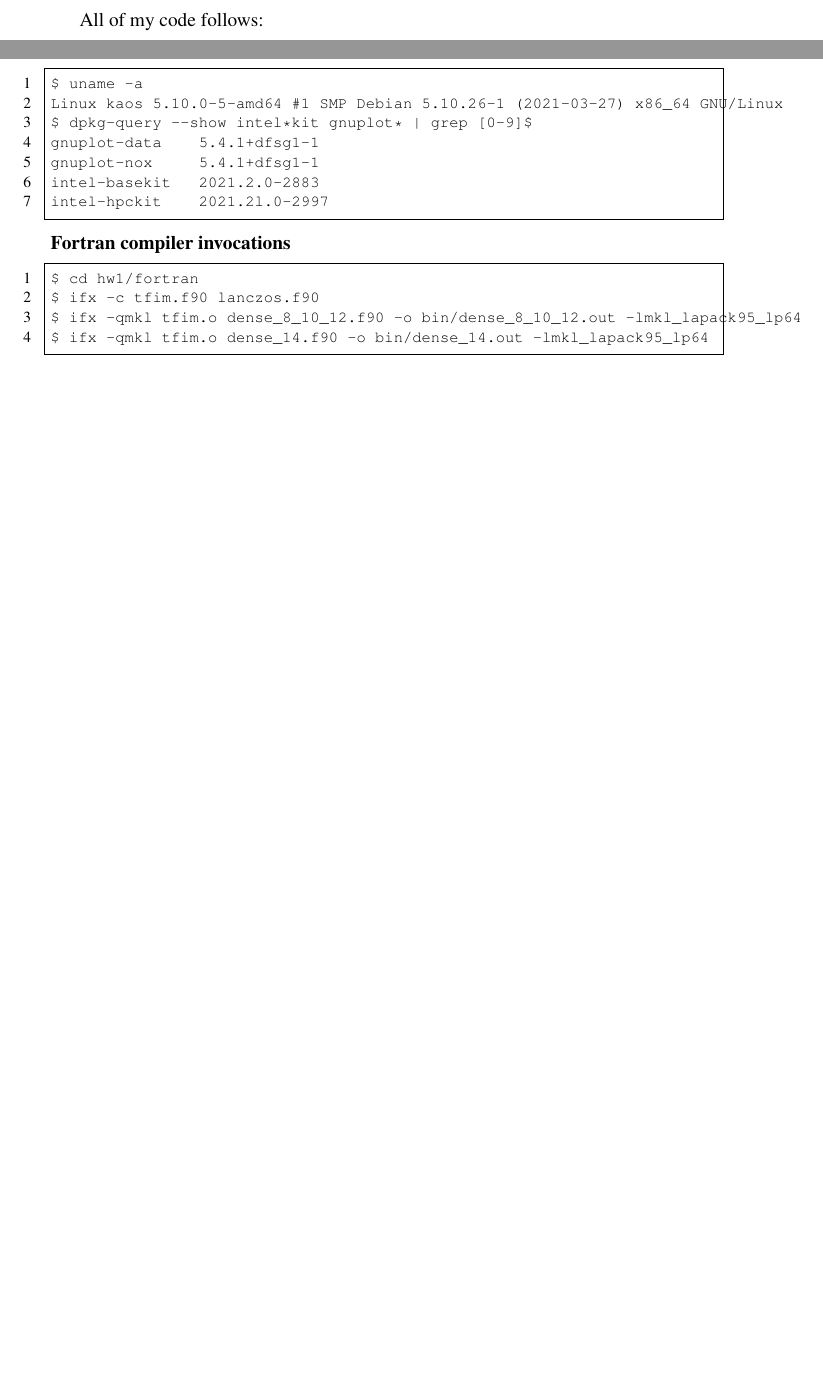
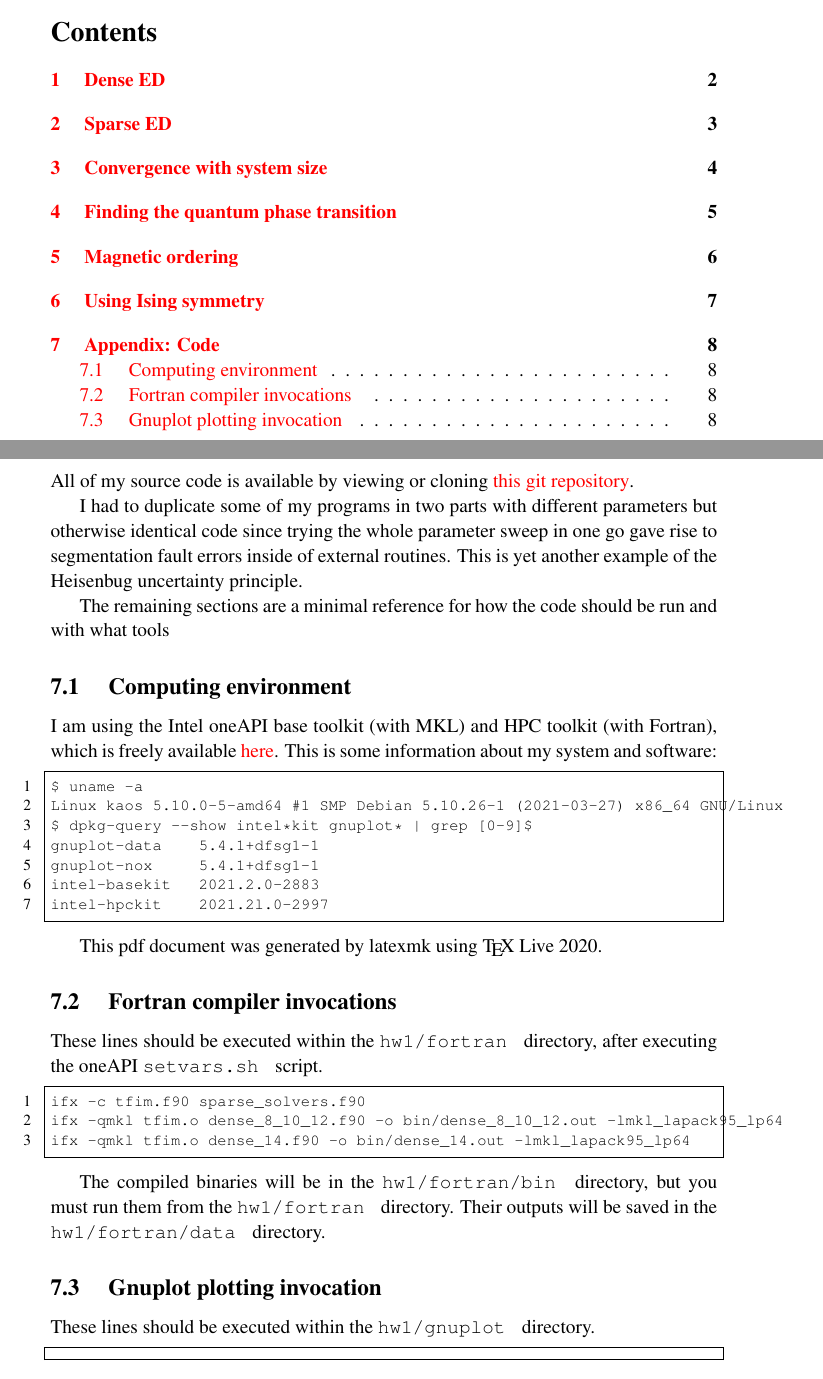
Before and after one commit to lxvm/ph121c, a LaTeX problem sheet (hw1/tex/main.tex, which reads hw1/tex/include/compile_lines.txt): two parts of pages 2 and 6 of 6 before the commit and two parts of pages 1 and 8 of 8 after it, joined at a grey line, cut at the place of the change, the shorter picture padded with empty space. Compiled offline with pdfLaTeX.

Commit message:
moving around in project

```diff
--- /dev/null
+++ b/hw1/tex/include/compile_lines.txt
@@ -0,0 +1,3 @@
+ifx -c tfim.f90 sparse_solvers.f90
+ifx -qmkl tfim.o dense_8_10_12.f90 -o bin/dense_8_10_12.out -lmkl_lapack95_lp64
+ifx -qmkl tfim.o dense_14.f90 -o bin/dense_14.out -lmkl_lapack95_lp64
--- a/hw1/tex/main.tex
+++ b/hw1/tex/main.tex
@@ -34,10 +34,7 @@ Lorenzo Van Munoz
 
 }
 
-\newpage
-
-
-All of my code follows:
+\tableofcontents
 
 \newpage
 
@@ -67,2 +58,3 @@ Contents of lanczos.f90
+Convergence with system size
 }
 
@@ -70,4 +62,5 @@ Contents of lanczos.f90
 
 \newpage
 
-{\bf \noindent
+\section{
+Finding the quantum phase transition
@@ -74,18 +82,60 @@ Contents of lanczos.f90
+Using Ising symmetry
+}
+
+
+
+\newpage
+
+\section{
+Appendix: Code
+}
+
+All of my source code is available by viewing or cloning
+\href{https://github.com/lxvm/ph121c.git}{this git repository}.
+
+I had to duplicate some of my programs in two parts with
+different parameters but otherwise identical code since
+trying the whole parameter sweep in one go gave rise to
+segmentation fault errors inside of external routines.
+This is yet another example of the Heisenbug uncertainty principle.
+
+The remaining sections are a minimal reference for how the code
+should be run and with what tools
+
+\subsection{
 Computing environment
 }
 
-\lstinputlisting{include/versions.txt}
+I am using the Intel oneAPI base toolkit (with MKL)
+and HPC toolkit (with Fortran), which is freely available
+\href{https://software.intel.com/content/www/us/en/develop/
+articles/free-intel-software-developer-tools.html}{here}.
+This is some information about my system and software:
 
+\lstinputlisting{./include/versions.txt}
 
-{\bf \noindent
+This pdf document was generated by latexmk using \TeX\ Live 2020.
+
+\subsection{
 Fortran compiler invocations
 }
 
-\begin{lstlisting}
-$ cd hw1/fortran
-$ ifx -c tfim.f90 lanczos.f90
-$ ifx -qmkl tfim.o dense_8_10_12.f90 -o bin/dense_8_10_12.out -lmkl_lapack95_lp64
-$ ifx -qmkl tfim.o dense_14.f90 -o bin/dense_14.out -lmkl_lapack95_lp64
-\end{lstlisting}
+These lines should be executed within the {\tt hw1/fortran }
+directory, after executing the oneAPI {\tt setvars.sh } script.
+
+\lstinputlisting{./include/compile_lines.txt}
+
+The compiled binaries will be in the {\tt hw1/fortran/bin }
+directory, but you must run them from the {\tt hw1/fortran } directory.
+Their outputs will be saved in the {\tt hw1/fortran/data } directory.
+
+\subsection{
+Gnuplot plotting invocation
+}
+
+These lines should be executed within the {\tt hw1/gnuplot }
+directory.
+
+\lstinputlisting{include/make_plots.txt}
 
 \end{document}
```
Also changed, not shown: hw1/tex/include/make_plots.txt (added), hw1/tex/main.tex (35 more changed lines), 5 other files.
